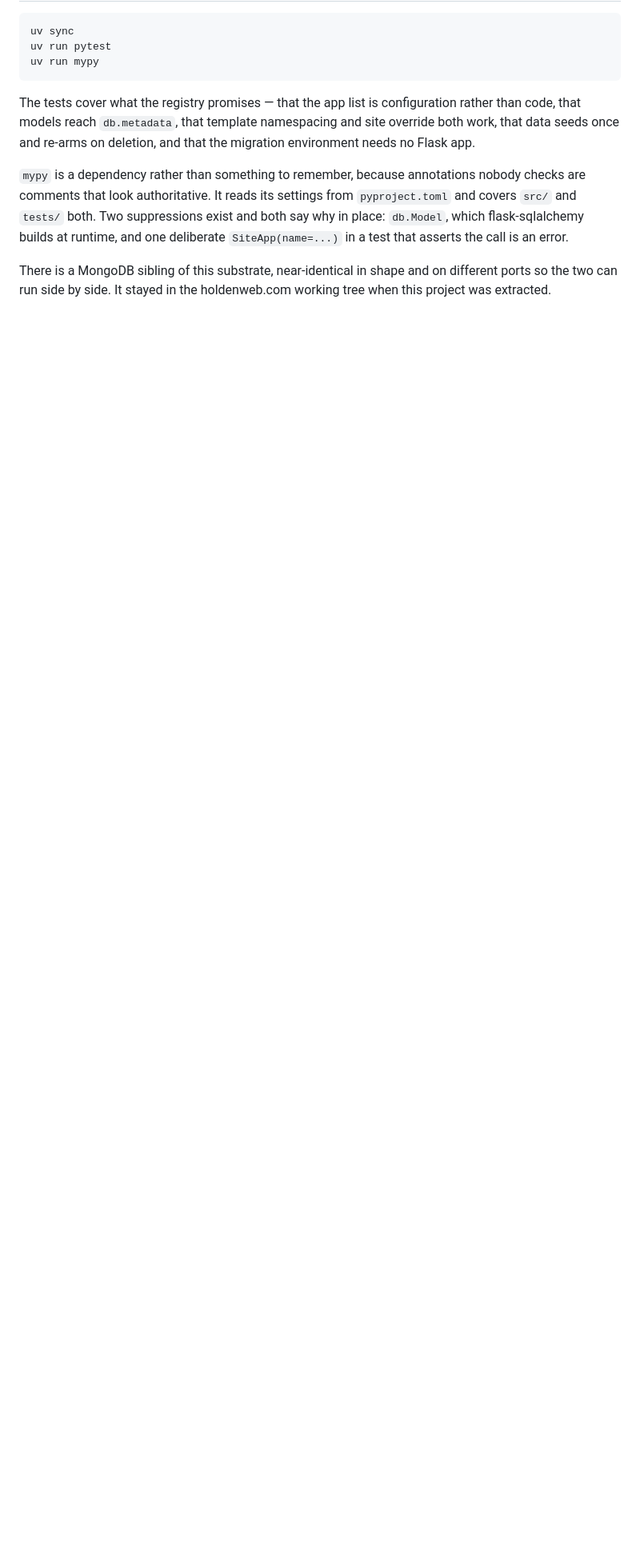
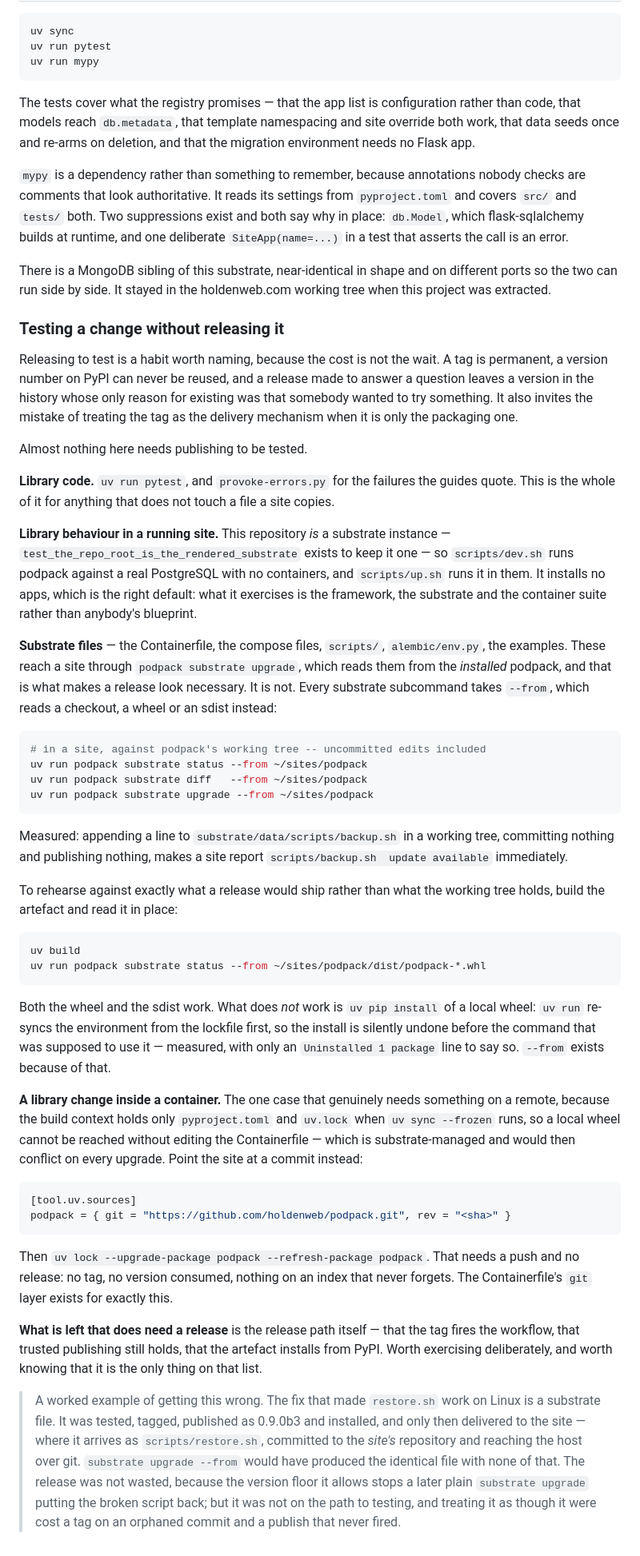
Before and after one commit to holdenweb/podpack, a Markdown page: README.md, the part around the change. Shown at 80% size. Drawn GitHub-style; blank space fills up the shorter version.

Commit message:
Say in the README that a release is not how you test a change
`--from` has been on every substrate subcommand for some time, reading a
checkout, a wheel or an sdist instead of the installed podpack, and its
docstring states the purpose plainly: to apply a version you have not
installed. Nothing pointed at it from anywhere a person would be standing when
they wanted it, so 0.9.0b3 was tagged and published in order to test a change
to a shell script.

The new section lays out which loop each kind of change actually needs. Library
code: the suite. Library behaviour in a running site: this repository, which is
itself a substrate instance and has a test to keep it one, so scripts/dev.sh
runs podpack against a real PostgreSQL with no site and no containers involved.
Substrate files: `--from`, with no build and no install. Exactly what a release
would ship: `uv build` and `--from` the wheel. Only a library change that has to
run inside a container needs anything remote, and a git source at a sha suffices
there -- a push, not a release, and the Containerfile's git layer exists for it.

Every command in the section was run before it was written, including `diff
--from` and `upgrade --from --dry-run`, and the claim about an unpublished edit
showing up in a site was measured by making one and watching a site report
`scripts/backup.sh update available`.

It also records why `uv pip install` of a local wheel is not the obvious
shortcut it looks like: `uv run` re-syncs from the lockfile first and undoes it,
reporting one `Uninstalled 1 package` line. That is the trap --from was written
to avoid, and it belongs where somebody would otherwise reach for the shortcut.

The worked example at the end is 0.9.0b3, because the shape is worth keeping:
the fix was a substrate file, which reaches a host as a file committed to the
*site's* repository, so `substrate upgrade --from` would have produced it
identically. The release still earns its keep -- the version floor it allows is
what stops a later plain upgrade restoring the broken script -- but it was never
on the path to testing, and treating it as though it were cost a tag on an
orphaned commit and a publish that never fired.

Co-Authored-By: Claude Opus 5 <noreply@anthropic.com>

````diff
--- a/README.md
+++ b/README.md
@@ -1435,3 +1435,85 @@ one deliberate `SiteApp(name=...)` in a test that asserts the call is an error.
 There is a MongoDB sibling of this substrate, near-identical in shape and on
 different ports so the two can run side by side. It stayed in the holdenweb.com
 working tree when this project was extracted.
+
+### Testing a change without releasing it
+
+Releasing to test is a habit worth naming, because the cost is not the wait. A
+tag is permanent, a version number on PyPI can never be reused, and a release
+made to answer a question leaves a version in the history whose only reason for
+existing was that somebody wanted to try something. It also invites the mistake
+of treating the tag as the delivery mechanism when it is only the packaging one.
+
+Almost nothing here needs publishing to be tested.
+
+**Library code.** `uv run pytest`, and `provoke-errors.py` for the failures the
+guides quote. This is the whole of it for anything that does not touch a file a
+site copies.
+
+**Library behaviour in a running site.** This repository *is* a substrate
+instance — `test_the_repo_root_is_the_rendered_substrate` exists to keep it one
+— so `scripts/dev.sh` runs podpack against a real PostgreSQL with no containers,
+and `scripts/up.sh` runs it in them. It installs no apps, which is the right
+default: what it exercises is the framework, the substrate and the container
+suite rather than anybody's blueprint.
+
+**Substrate files** — the Containerfile, the compose files, `scripts/`,
+`alembic/env.py`, the examples. These reach a site through `podpack substrate
+upgrade`, which reads them from the *installed* podpack, and that is what makes
+a release look necessary. It is not. Every substrate subcommand takes `--from`,
+which reads a checkout, a wheel or an sdist instead:
+
+```bash
+# in a site, against podpack's working tree -- uncommitted edits included
+uv run podpack substrate status --from ~/sites/podpack
+uv run podpack substrate diff   --from ~/sites/podpack
+uv run podpack substrate upgrade --from ~/sites/podpack
+```
+
+Measured: appending a line to `substrate/data/scripts/backup.sh` in a working
+tree, committing nothing and publishing nothing, makes a site report
+`scripts/backup.sh  update available` immediately.
+
+To rehearse against exactly what a release would ship rather than what the
+working tree holds, build the artefact and read it in place:
+
+```bash
+uv build
+uv run podpack substrate status --from ~/sites/podpack/dist/podpack-*.whl
+```
+
+Both the wheel and the sdist work. What does *not* work is `uv pip install` of a
+local wheel: `uv run` re-syncs the environment from the lockfile first, so the
+install is silently undone before the command that was supposed to use it —
+measured, with only an `Uninstalled 1 package` line to say so. `--from` exists
+because of that.
+
+**A library change inside a container.** The one case that genuinely needs
+something on a remote, because the build context holds only `pyproject.toml` and
+`uv.lock` when `uv sync --frozen` runs, so a local wheel cannot be reached
+without editing the Containerfile — which is substrate-managed and would then
+conflict on every upgrade. Point the site at a commit instead:
+
+```toml
+[tool.uv.sources]
+podpack = { git = "https://github.com/holdenweb/podpack.git", rev = "<sha>" }
+```
+
+Then `uv lock --upgrade-package podpack --refresh-package podpack`. That needs a
+push and no release: no tag, no version consumed, nothing on an index that never
+forgets. The Containerfile's `git` layer exists for exactly this.
+
+**What is left that does need a release** is the release path itself — that the
+tag fires the workflow, that trusted publishing still holds, that the artefact
+installs from PyPI. Worth exercising deliberately, and worth knowing that it is
+the only thing on that list.
+
+> A worked example of getting this wrong. The fix that made `restore.sh` work on
+> Linux is a substrate file. It was tested, tagged, published as 0.9.0b3 and
+> installed, and only then delivered to the site — where it arrives as
+> `scripts/restore.sh`, committed to the *site's* repository and reaching the
+> host over git. `substrate upgrade --from` would have produced the identical
+> file with none of that. The release was not wasted, because the version floor
+> it allows stops a later plain `substrate upgrade` putting the broken script
+> back; but it was not on the path to testing, and treating it as though it were
+> cost a tag on an orphaned commit and a publish that never fired.
````
